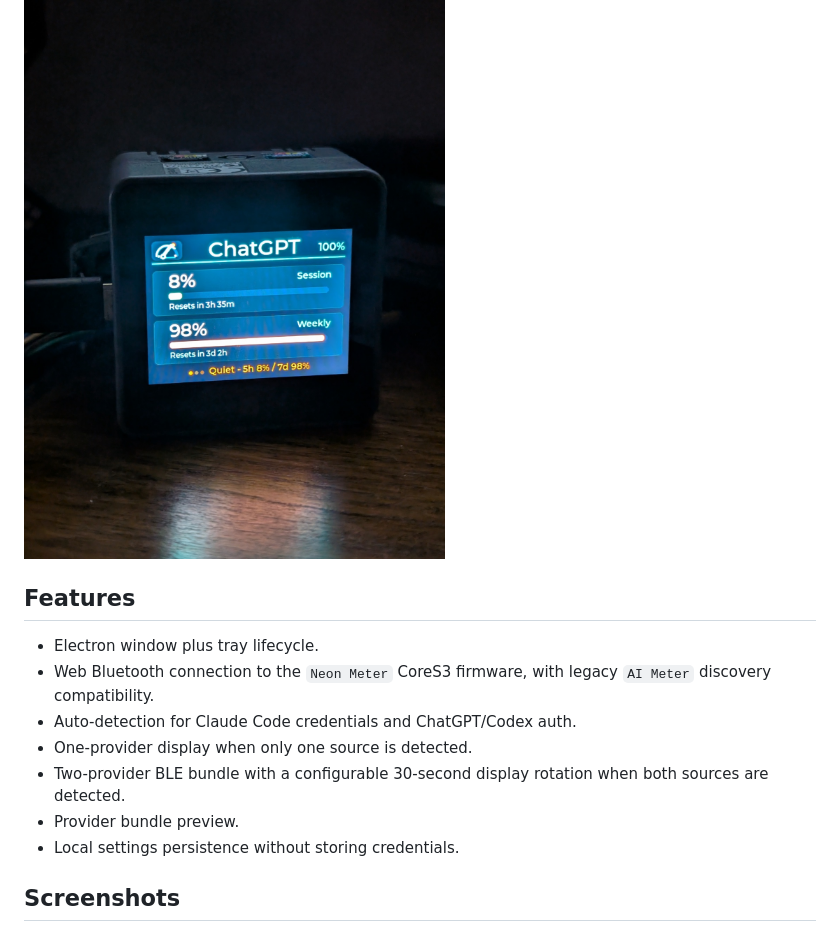
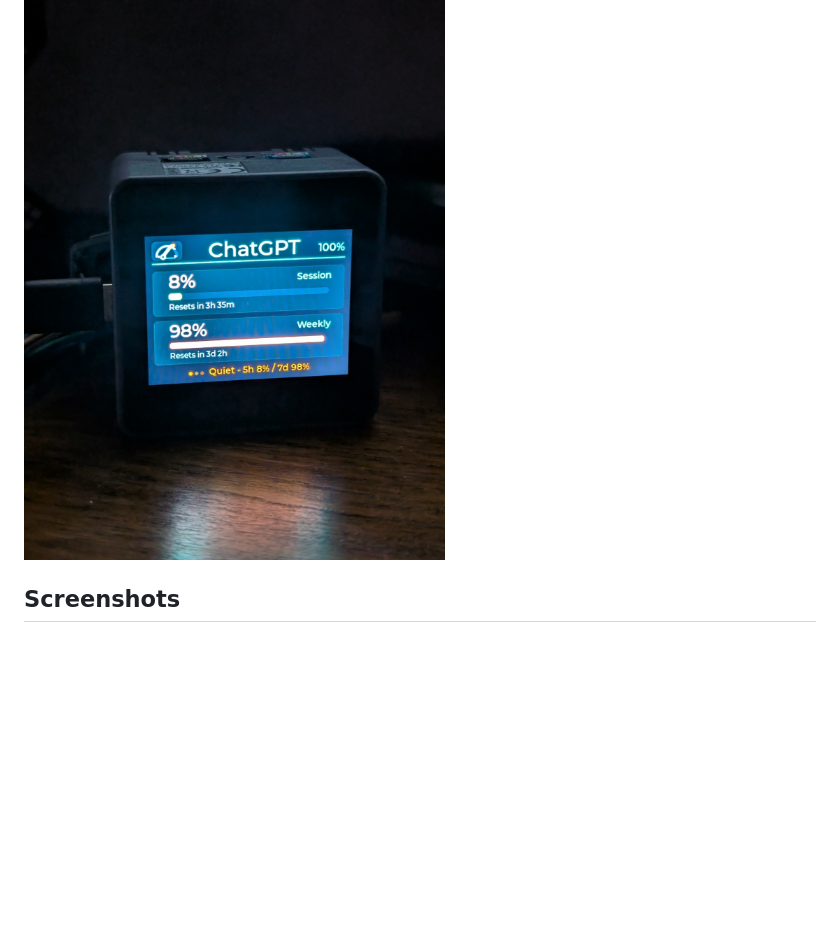
Before and after one commit to SunboX/neon-meter-host, a Markdown page: README.md, the part around the change printed below. Drawn GitHub-style; blank space fills up the shorter version.

```diff
--- a/README.md
+++ b/README.md
@@ -5,18 +7,6 @@ Electron host daemon for syncing AI usage to the Neon Meter CoreS3 firmware over
 ## Device
 
 <img src="docs/assets/neon-meter-device-chatgpt-display.jpg" alt="Neon Meter CoreS3 device showing ChatGPT usage" width="520">
-
-## Features
-
-- Electron window plus tray lifecycle.
-- Web Bluetooth connection to the `Neon Meter` CoreS3 firmware, with legacy
-  `AI Meter` discovery compatibility.
-- Auto-detection for Claude Code credentials and ChatGPT/Codex auth.
-- One-provider display when only one source is detected.
-- Two-provider BLE bundle with a configurable 30-second display rotation when
-  both sources are detected.
-- Provider bundle preview.
-- Local settings persistence without storing credentials.
 
 ## Screenshots
 
```
Also changed, not shown: other parts of README.md (+15 -37 lines), docs/architecture.md (+12 -0 lines), docs/getting-started.md (+10 -2 lines), src/assets/neon-meter-tray-template.png (added), 10 other files.
